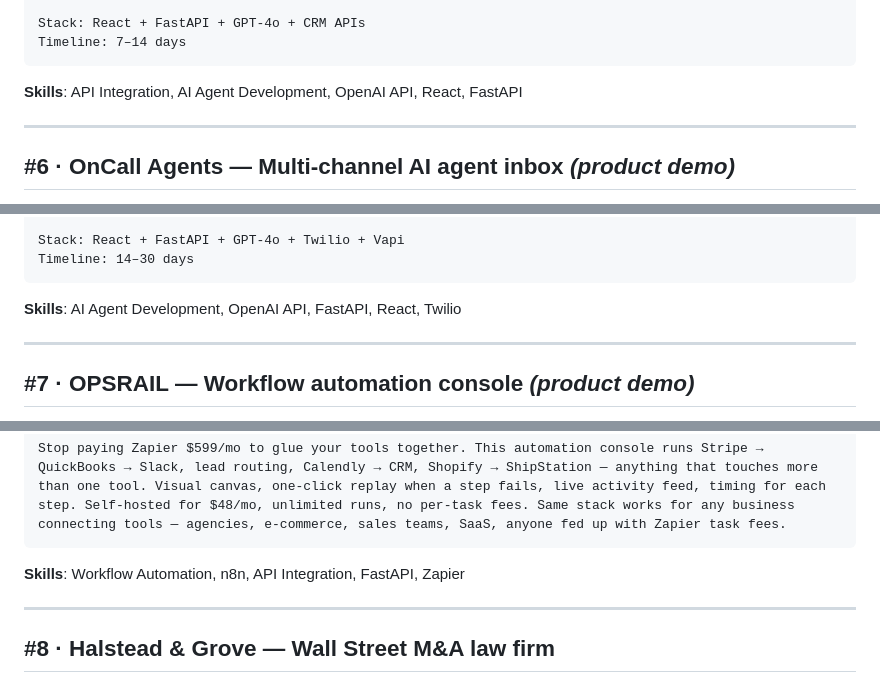
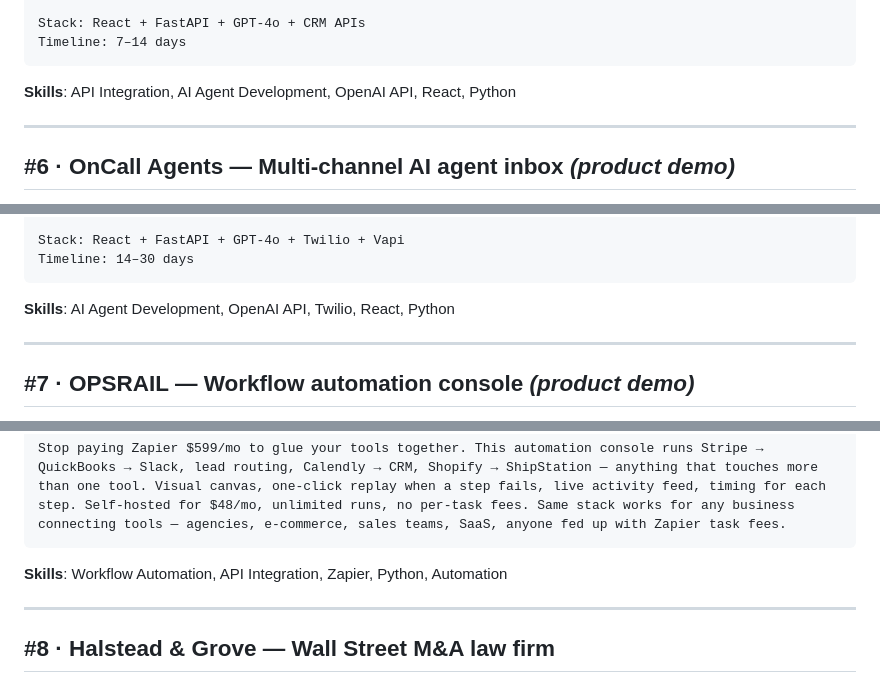
Before and after one commit to LKocaj/oncall-studio-samples, a Markdown page: UPWORK_LISTINGS.md, 3 parts joined by grey strips. Rendered like a GitHub page.

Commit message:
UPWORK_LISTINGS: swap skill terms Upwork's dropdown doesn't have
Lawrence flagged that #9 'Voice AI' and 'Vapi' weren't in Upwork's
controlled skills vocabulary. Audited the other skill lines — same
issue with 'FastAPI' (4 places) and 'n8n' (1 place).

- #5 Lead intake: FastAPI → Python
- #6 OnCall Agents: FastAPI → Python
- #7 OPSRAIL: FastAPI + n8n → Python + Automation
- #9 Voice: Voice AI + Vapi → Conversational AI + AI Chatbot
- #11 OnCall Chat SaaS: FastAPI → Python

All swap targets confirmed in Upwork's skill taxonomy.

````diff
--- a/UPWORK_LISTINGS.md
+++ b/UPWORK_LISTINGS.md
@@ -157,7 +157,7 @@ Stack: React + FastAPI + GPT-4o + CRM APIs
 Timeline: 7–14 days
 ```
 
-**Skills**: API Integration, AI Agent Development, OpenAI API, React, FastAPI
+**Skills**: API Integration, AI Agent Development, OpenAI API, React, Python
 
 ---
 
@@ -183,7 +183,7 @@ Stack: React + FastAPI + GPT-4o + Twilio + Vapi
 Timeline: 14–30 days
 ```
 
-**Skills**: AI Agent Development, OpenAI API, FastAPI, React, Twilio
+**Skills**: AI Agent Development, OpenAI API, Twilio, React, Python
 
 ---
 
@@ -206,7 +206,7 @@ Full-stack engineer — workflow design, integrations, deployment
 Stop paying Zapier $599/mo to glue your tools together. This automation console runs Stripe → QuickBooks → Slack, lead routing, Calendly → CRM, Shopify → ShipStation — anything that touches more than one tool. Visual canvas, one-click replay when a step fails, live activity feed, timing for each step. Self-hosted for $48/mo, unlimited runs, no per-task fees. Same stack works for any business connecting tools — agencies, e-commerce, sales teams, SaaS, anyone fed up with Zapier task fees.
 ```
 
-**Skills**: Workflow Automation, n8n, API Integration, FastAPI, Zapier
+**Skills**: Workflow Automation, API Integration, Zapier, Python, Automation
 
 ---
 
````
Also changed, not shown: other parts of UPWORK_LISTINGS.md (+2 -2 lines).
